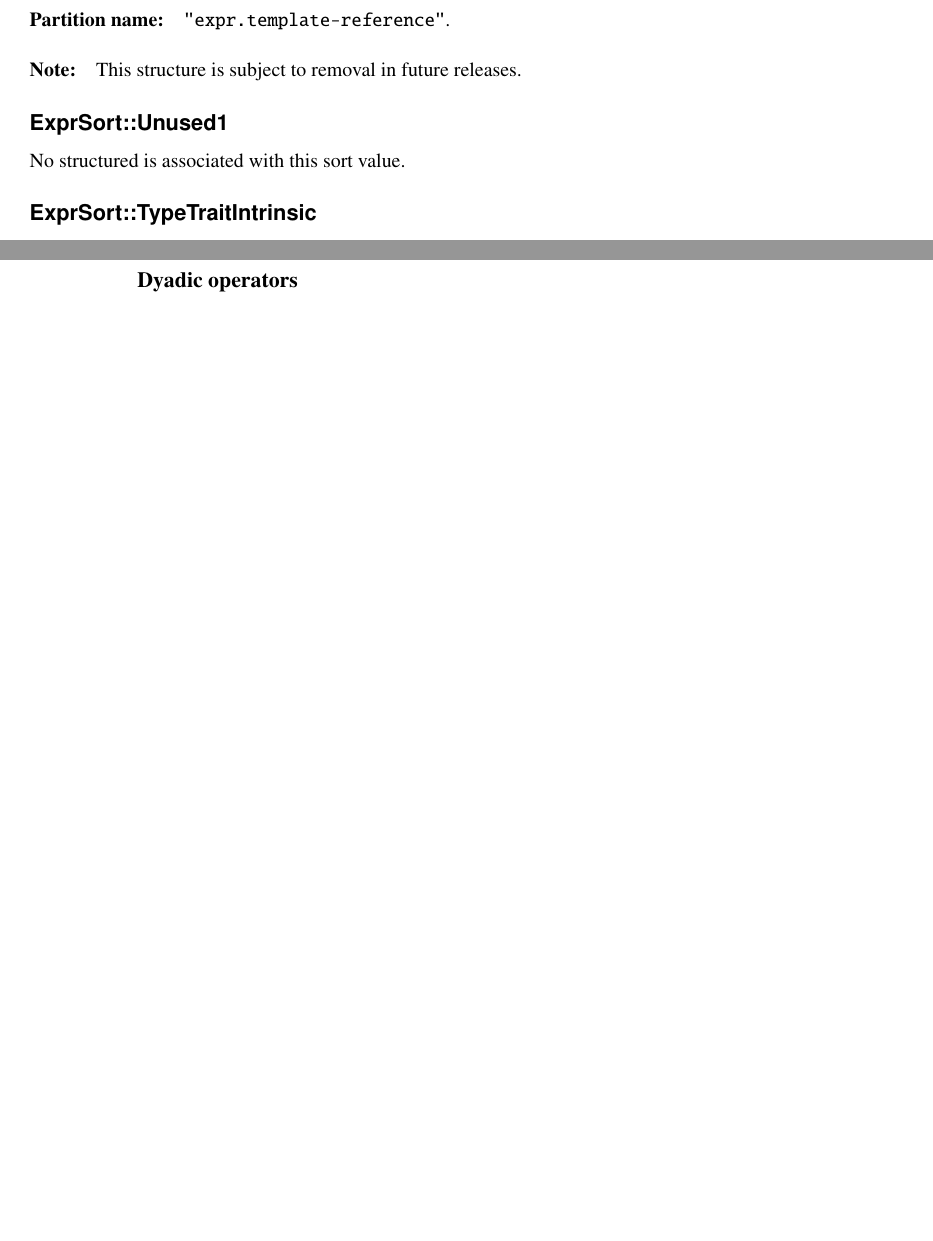
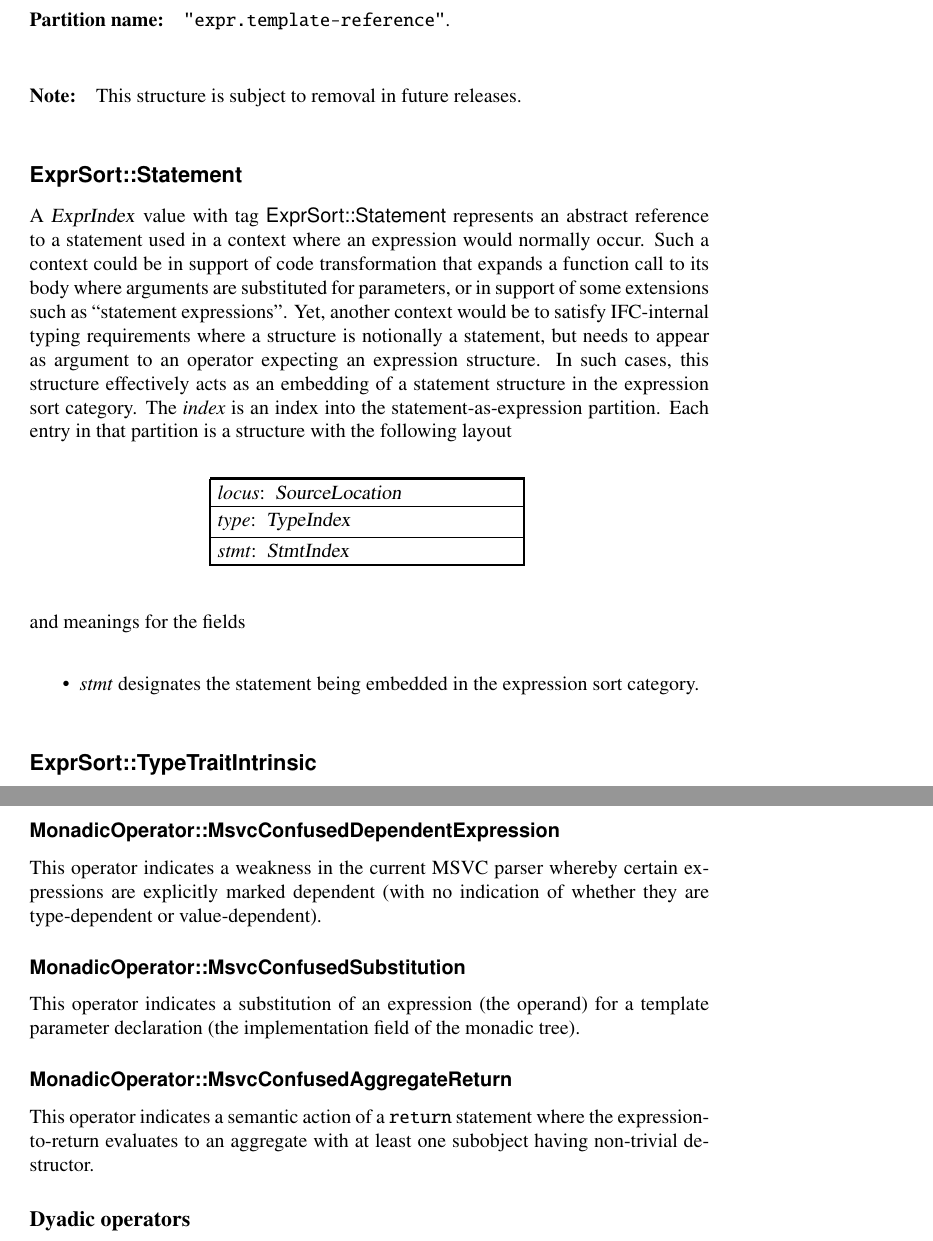
Before and after one commit to microsoft/ifc-spec, a LaTeX thesis (ltx/ifc.tex, which reads ltx/exprs.tex): two parts of pages 111 and 122 of 245 before the commit and two parts of pages 111 and 123 of 247 after it, joined at a grey line, cut so that both start at the same text, the shorter picture padded with empty space. Compiled offline with pdfLaTeX.

Commit message:
Add support for statement-as-expression (#92)

```diff
--- a/ltx/exprs.tex
+++ b/ltx/exprs.tex
@@ -1568,10 +1568,31 @@ with the following meanings for the fields
 
 \note{This structure is subject to removal in future releases.}
 
-\subsection{\valueTag{ExprSort::Unused1}}
-\label{sec:ifc:ExprSort:Unused1}
-
-No structured is associated with this sort value.
+\subsection{\valueTag{ExprSort::Statement}}
+\label{sec:ifc:ExprSort:Statement}
+
+A \type{ExprIndex} value with tag \valueTag{ExprSort::Statement} represents an abstract reference to a statement used
+ in a context where an expression would normally occur.  Such a context could be in support of code transformation that
+expands a function call to its body where arguments are substituted for parameters, or in support of some extensions
+such as ``statement expressions''.  Yet, another context would be to satisfy IFC-internal typing requirements
+where a structure is notionally a statement, but needs to appear as argument to an operator expecting an expression
+structure.  In such cases, this structure effectively acts as an embedding of a statement structure in the
+expression sort category.  The \field{index} is an index into the statement-as-expression partition.
+Each entry in that partition is a structure with the following layout
+%
+\begin{figure}[H]
+	\centering
+	\structure{
+		\DeclareMember{locus}{SourceLocation} \\
+		\DeclareMember{type}{TypeIndex} \\
+		\DeclareMember{stmt}{StmtIndex} \\
+	}
+\end{figure}
+%
+and meanings for the fields
+\begin{itemize}
+	\item \field{stmt} designates the statement being embedded in the expression sort category.
+\end{itemize}
 
 
 \subsection{\valueTag{ExprSort::TypeTraitIntrinsic}}
@@ -2095,6 +2119,17 @@ Source-level pack expansion ``\code{...}'' operator.
 \ifcSortSection{MsvcConfusedDependentSizeof}{MonadicOperator}
 Source-level \code{sizeof} operator, used in an expression where the operand is dependent.
 
+\ifcSortSection{MsvcConfusedDependentExpression}{MonadicOperator}
+This operator indicates a weakness in the current MSVC parser whereby certain expressions are explicitly
+marked dependent (with no indication of whether they are type-dependent or value-dependent).
+
+\ifcSortSection{MsvcConfusedSubstitution}{MonadicOperator}
+This operator indicates a substitution of an expression (the operand) for a template parameter declaration
+(the implementation field of the monadic tree).
+
+\ifcSortSection{MsvcConfusedAggregateReturn}{MonadicOperator}
+This operator indicates a semantic action of a \code{return} statement where the expression-to-return
+evaluates to an aggregate with at least one subobject having non-trivial destructor.
 
 \subsection{Dyadic operators}
 \label{sec:ifc:OperatorSort:Dyadic}
```
Also changed, not shown: ltx/exprs.tex (5 more changed lines).
